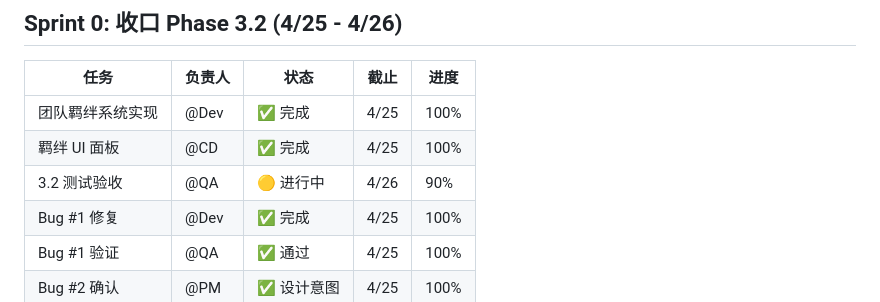
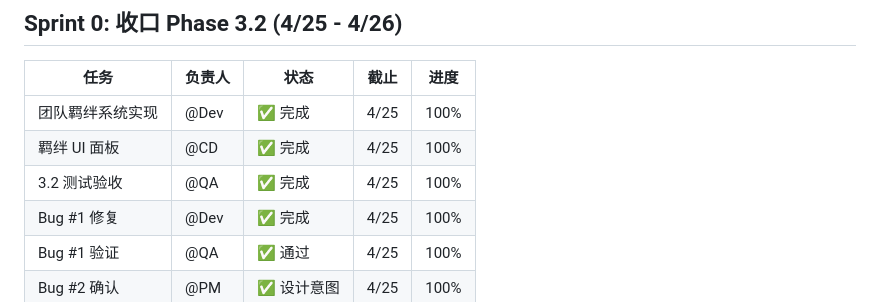
Before and after one commit to uumchlmc-lang/ai-startup-simulator, a Markdown page: TASKS.md, the part around the change. GitHub-like rendering.

Commit message:
docs: 更新 TASKS.md - Sprint 0 测试验收完成

```diff
--- a/TASKS.md
+++ b/TASKS.md
@@ -44,7 +44,7 @@
 |------|--------|------|------|------|
 | 团队羁绊系统实现 | @Dev | ✅ 完成 | 4/25 | 100% |
 | 羁绊 UI 面板 | @CD | ✅ 完成 | 4/25 | 100% |
-| 3.2 测试验收 | @QA | 🟡 进行中 | 4/26 | 90% |
+| 3.2 测试验收 | @QA | ✅ 完成 | 4/25 | 100% |
 | Bug #1 修复 | @Dev | ✅ 完成 | 4/25 | 100% |
 | Bug #1 验证 | @QA | ✅ 通过 | 4/25 | 100% |
 | Bug #2 确认 | @PM | ✅ 设计意图 | 4/25 | 100% |
```
